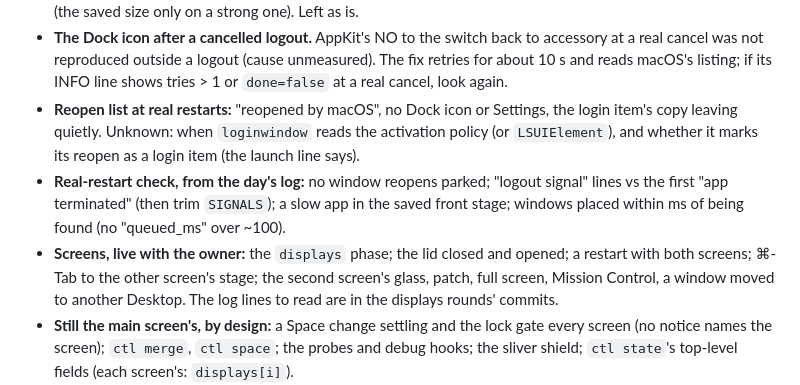
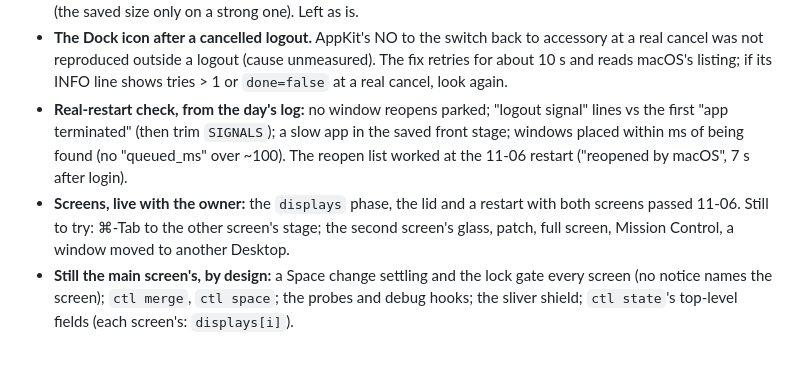
Before and after one commit to eugene-tea/stage-manager, a Markdown page: PLAN.md, the part around the change. Drawn GitHub-style; blank space fills up the shorter version.

Commit message:
PLAN: the reopen list worked at the 11-06 restart; the screens' lid and restart checks passed that day

```diff
--- a/PLAN.md
+++ b/PLAN.md
@@ -139,16 +139,13 @@ guardian runs or the screen is locked.
   a real cancel was not reproduced outside a logout (cause unmeasured). The fix retries for
   about 10 s and reads macOS's listing; if its INFO line shows tries > 1 or `done=false` at a
   real cancel, look again.
-- **Reopen list at real restarts:** "reopened by macOS", no Dock icon or Settings, the
-  login item's copy leaving quietly. Unknown: when `loginwindow` reads the activation policy
-  (or `LSUIElement`), and whether it marks its reopen as a login item (the launch line says).
 - **Real-restart check, from the day's log:** no window reopens parked; "logout signal"
   lines vs the first "app terminated" (then trim `SIGNALS`); a slow app in the saved front
-  stage; windows placed within ms of being found (no "queued_ms" over ~100).
-- **Screens, live with the owner:** the `displays` phase; the lid
-  closed and opened; a restart with both screens; ⌘-Tab to the other screen's stage; the
-  second screen's glass, patch, full screen, Mission Control, a window moved to another
-  Desktop. The log lines to read are in the displays rounds' commits.
+  stage; windows placed within ms of being found (no "queued_ms" over ~100). The reopen list
+  worked at the 11-06 restart ("reopened by macOS", 7 s after login).
+- **Screens, live with the owner:** the `displays` phase, the lid and a restart with both
+  screens passed 11-06. Still to try: ⌘-Tab to the other screen's stage; the second screen's
+  glass, patch, full screen, Mission Control, a window moved to another Desktop.
 - **Still the main screen's, by design:** a Space change settling and the lock gate every
   screen (no notice names the screen); `ctl merge`, `ctl space`; the probes and debug
   hooks; the sliver shield; `ctl state`'s top-level fields (each screen's: `displays[i]`).
```
